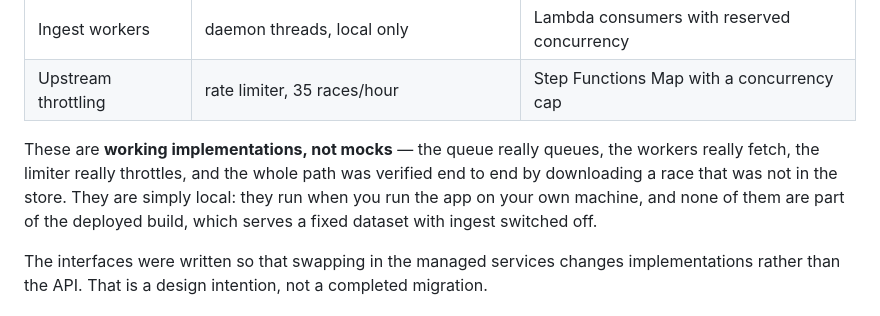
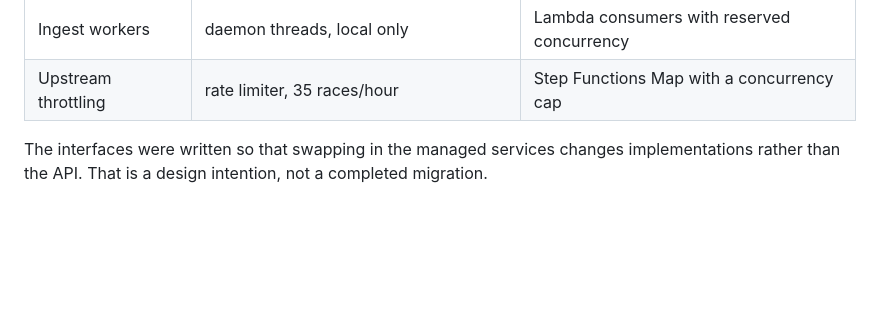
Before and after one commit to Aalhad-Pathare/f1-strategy, a Markdown page: README.md, the part around one of its changes. Drawn GitHub-style; blank space fills up the shorter version.

```diff
--- a/README.md
+++ b/README.md
@@ -143,11 +140,6 @@ would provide, it uses a local implementation instead:
 | Ingest workers | daemon threads, local only | Lambda consumers with reserved concurrency |
 | Upstream throttling | rate limiter, 35 races/hour | Step Functions Map with a concurrency cap |
 
-These are **working implementations, not mocks** — the queue really queues, the
-workers really fetch, the limiter really throttles, and the whole path was verified
-end to end by downloading a race that was not in the store. They are simply local:
-they run when you run the app on your own machine, and none of them are part of the
-deployed build, which serves a fixed dataset with ingest switched off.
 
 The interfaces were written so that swapping in the managed services changes
 implementations rather than the API. That is a design intention, not a completed
```
Also changed, not shown: other parts of README.md (+3 -48 lines).
